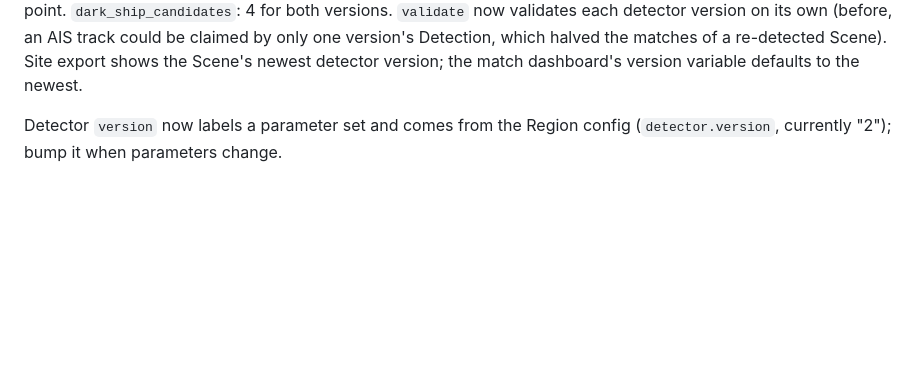
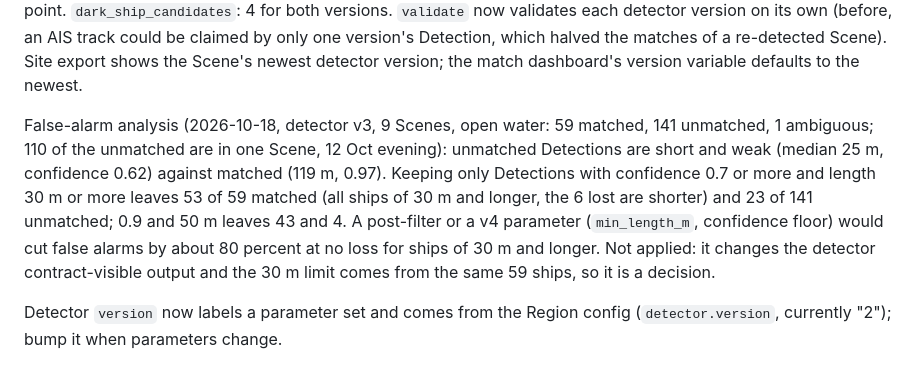
Before and after one commit to Voytech-0/sar-ship-locator, a Markdown page: AGENTS.md, the part around the change. Rendered like a GitHub page; blank space fills up the shorter version.

Commit message:
AGENTS.md: false-alarm analysis of unmatched open-water Detections

```diff
--- a/AGENTS.md
+++ b/AGENTS.md
@@ -50,6 +50,8 @@ Detection recall against AIS (`scripts/recall_vs_ais.py` on the exported site, d
 Dark-ship candidates after all corrections (detector v3, 9 Scenes): 4, all in the 12 Oct evening Scene (105, 121, 207 and 109 m SAR length). None has an AIS track within 1.1 km in the image plane (nearest 1.1, 3.8, 6.1 and 2.8 km), so no matching tweak explains them; the one at 55.3231 N 11.0001 E has no AIS report at all within 2 km, the others lie in busy lanes. Still candidates, not proof (small vessels, AIS gaps, clutter).
 
 Detector v3 (2026-10-18): v2 plus `length_bias_m` 20. The cluster extent includes the sensor's point spread; against the AIS length of 59 matched ships the v2 median absolute error was 22 m (SAR/AIS ratio 1.19), v3 15 m (ratio 0.99). Fitted on those 59 ships with one constant (the quadrature form gave the same 15 m), so treat 20 m as a starting point. `dark_ship_candidates`: 4 for both versions. `validate` now validates each detector version on its own (before, an AIS track could be claimed by only one version's Detection, which halved the matches of a re-detected Scene). Site export shows the Scene's newest detector version; the match dashboard's version variable defaults to the newest.
+
+False-alarm analysis (2026-10-18, detector v3, 9 Scenes, open water: 59 matched, 141 unmatched, 1 ambiguous; 110 of the unmatched are in one Scene, 12 Oct evening): unmatched Detections are short and weak (median 25 m, confidence 0.62) against matched (119 m, 0.97). Keeping only Detections with confidence 0.7 or more and length 30 m or more leaves 53 of 59 matched (all ships of 30 m and longer, the 6 lost are shorter) and 23 of 141 unmatched; 0.9 and 50 m leaves 43 and 4. A post-filter or a v4 parameter (`min_length_m`, confidence floor) would cut false alarms by about 80 percent at no loss for ships of 30 m and longer. Not applied: it changes the detector contract-visible output and the 30 m limit comes from the same 59 ships, so it is a decision.
 
 Detector `version` now labels a parameter set and comes from the Region config (`detector.version`, currently "2"); bump it when parameters change.
 
```
